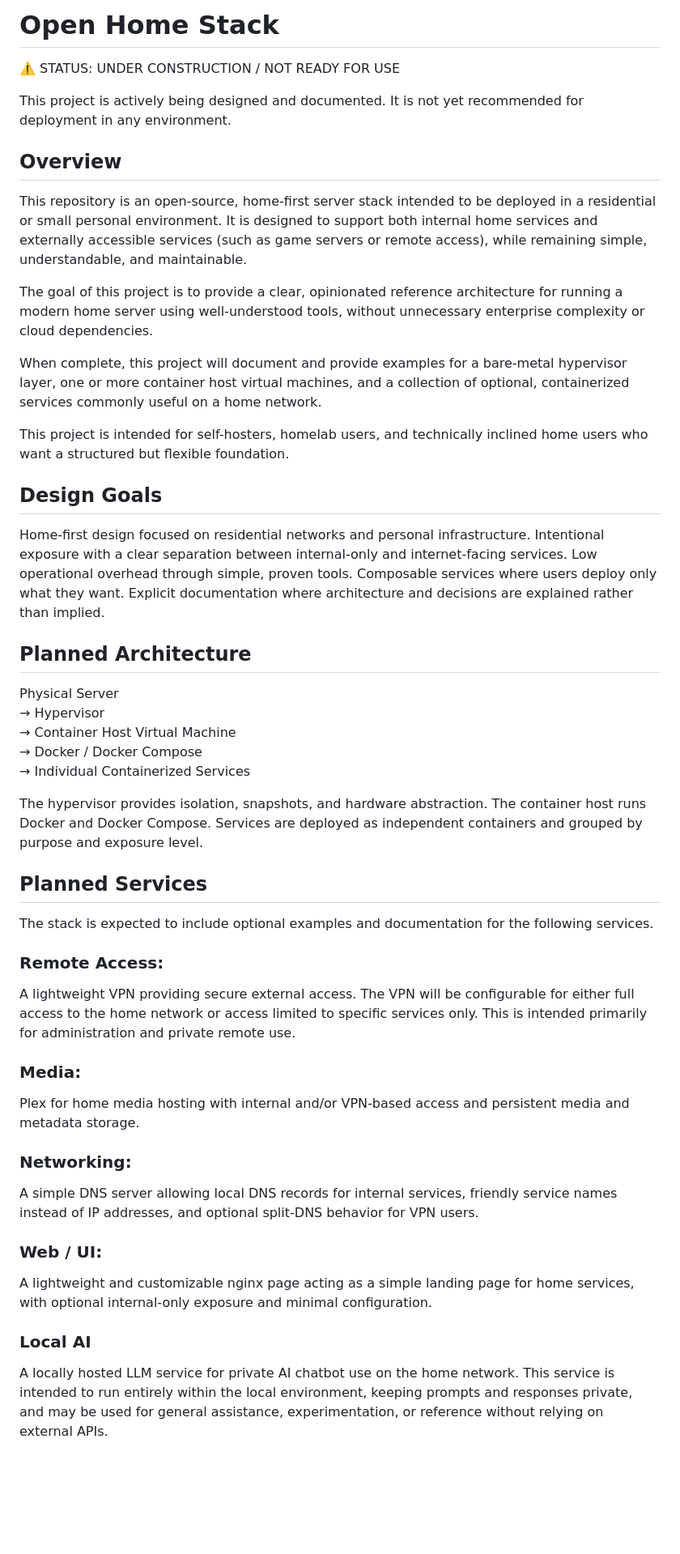
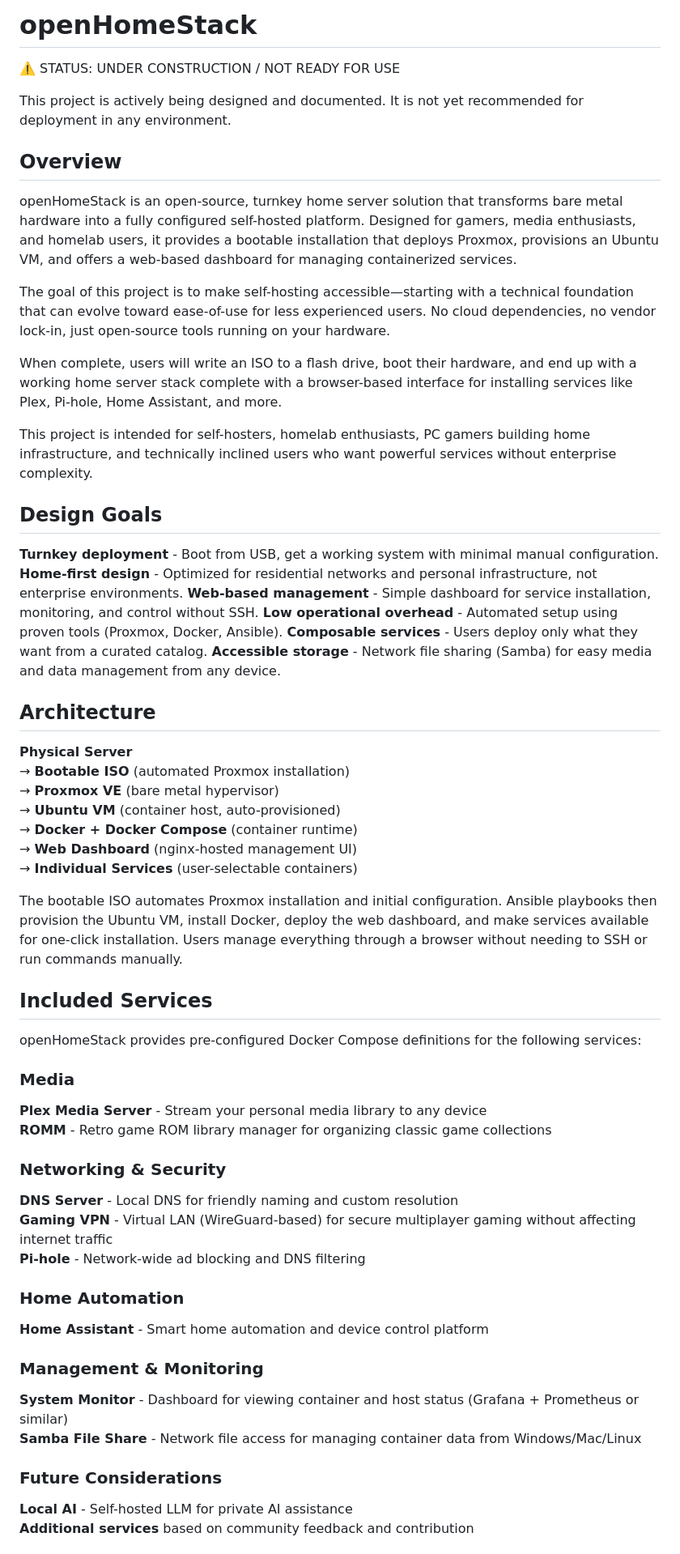
Before and after one commit to badmoe/openHomeStack, a Markdown page: README.md, the part around one of its changes. Shown at 81% size. Drawn GitHub-style; blank space fills up the shorter version.

Commit message:
Repo: updated readme

```diff
--- a/README.md
+++ b/README.md
@@ -1,4 +1,4 @@
-# Open Home Stack
+# openHomeStack
 
 ⚠️ STATUS: UNDER CONSTRUCTION / NOT READY FOR USE
 
@@ -6,44 +6,51 @@ This project is actively being designed and documented. It is not yet recommende
 
 ## Overview
 
-This repository is an open-source, home-first server stack intended to be deployed in a residential or small personal environment. It is designed to support both internal home services and externally accessible services (such as game servers or remote access), while remaining simple, understandable, and maintainable.
+openHomeStack is an open-source, turnkey home server solution that transforms bare metal hardware into a fully configured self-hosted platform. Designed for gamers, media enthusiasts, and homelab users, it provides a bootable installation that deploys Proxmox, provisions an Ubuntu VM, and offers a web-based dashboard for managing containerized services.
 
-The goal of this project is to provide a clear, opinionated reference architecture for running a modern home server using well-understood tools, without unnecessary enterprise complexity or cloud dependencies.
+The goal of this project is to make self-hosting accessible—starting with a technical foundation that can evolve toward ease-of-use for less experienced users. No cloud dependencies, no vendor lock-in, just open-source tools running on your hardware.
 
-When complete, this project will document and provide examples for a bare-metal hypervisor layer, one or more container host virtual machines, and a collection of optional, containerized services commonly useful on a home network.
+When complete, users will write an ISO to a flash drive, boot their hardware, and end up with a working home server stack complete with a browser-based interface for installing services like Plex, Pi-hole, Home Assistant, and more.
 
-This project is intended for self-hosters, homelab users, and technically inclined home users who want a structured but flexible foundation.
+This project is intended for self-hosters, homelab enthusiasts, PC gamers building home infrastructure, and technically inclined users who want powerful services without enterprise complexity.
 
 ## Design Goals
 
-Home-first design focused on residential networks and personal infrastructure. Intentional exposure with a clear separation between internal-only and internet-facing services. Low operational overhead through simple, proven tools. Composable services where users deploy only what they want. Explicit documentation where architecture and decisions are explained rather than implied.
+**Turnkey deployment** - Boot from USB, get a working system with minimal manual configuration. **Home-first design** - Optimized for residential networks and personal infrastructure, not enterprise environments. **Web-based management** - Simple dashboard for service installation, monitoring, and control without SSH. **Low operational overhead** - Automated setup using proven tools (Proxmox, Docker, Ansible). **Composable services** - Users deploy only what they want from a curated catalog. **Accessible storage** - Network file sharing (Samba) for easy media and data management from any device.
 
-## Planned Architecture
+## Architecture
 
-Physical Server
-→ Hypervisor
-→ Container Host Virtual Machine
-→ Docker / Docker Compose
-→ Individual Containerized Services
+**Physical Server**
+→ **Bootable ISO** (automated Proxmox installation)
+→ **Proxmox VE** (bare metal hypervisor)
+→ **Ubuntu VM** (container host, auto-provisioned)
+→ **Docker + Docker Compose** (container runtime)
+→ **Web Dashboard** (nginx-hosted management UI)
+→ **Individual Services** (user-selectable containers)
 
-The hypervisor provides isolation, snapshots, and hardware abstraction. The container host runs Docker and Docker Compose. Services are deployed as independent containers and grouped by purpose and exposure level.
+The bootable ISO automates Proxmox installation and initial configuration. Ansible playbooks then provision the Ubuntu VM, install Docker, deploy the web dashboard, and make services available for one-click installation. Users manage everything through a browser without needing to SSH or run commands manually.
 
-## Planned Services
+## Included Services
 
-The stack is expected to include optional examples and documentation for the following services.
+openHomeStack provides pre-configured Docker Compose definitions for the following services:
 
-### Remote Access:
-A lightweight VPN providing secure external access. The VPN will be configurable for either full access to the home network or access limited to specific services only. This is intended primarily for administration and private remote use.
+### Media
+**Plex Media Server** - Stream your personal media library to any device
+**ROMM** - Retro game ROM library manager for organizing classic game collections
 
-### Media:
-Plex for home media hosting with internal and/or VPN-based access and persistent media and metadata storage.
+### Networking & Security
+**DNS Server** - Local DNS for friendly naming and custom resolution
+**Gaming VPN** - Virtual LAN (WireGuard-based) for secure multiplayer gaming without affecting internet traffic
+**Pi-hole** - Network-wide ad blocking and DNS filtering
 
-### Networking:
-A simple DNS server allowing local DNS records for internal services, friendly service names instead of IP addresses, and optional split-DNS behavior for VPN users.
+### Home Automation
+**Home Assistant** - Smart home automation and device control platform
 
-### Web / UI:
-A lightweight and customizable nginx page acting as a simple landing page for home services, with optional internal-only exposure and minimal configuration.
+### Management & Monitoring
+**System Monitor** - Dashboard for viewing container and host status (Grafana + Prometheus or similar)
+**Samba File Share** - Network file access for managing container data from Windows/Mac/Linux
 
-### Local AI
-A locally hosted LLM service for private AI chatbot use on the home network. This service is intended to run entirely within the local environment, keeping prompts and responses private, and may be used for general assistance, experimentation, or reference without relying on external APIs.
+### Future Considerations
+**Local AI** - Self-hosted LLM for private AI assistance
+**Additional services** based on community feedback and contribution
 
```
Also changed, not shown: other parts of README.md (+23 -6 lines).
